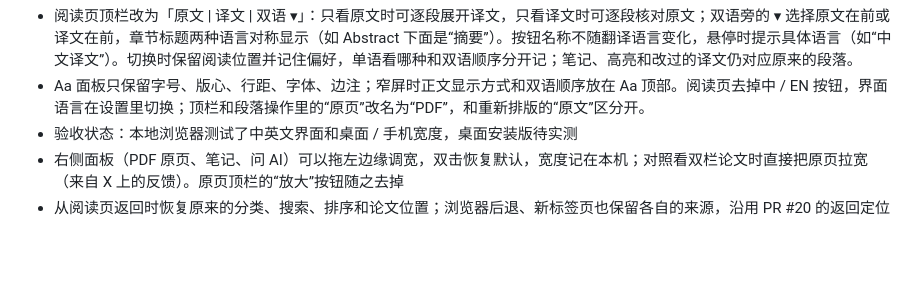
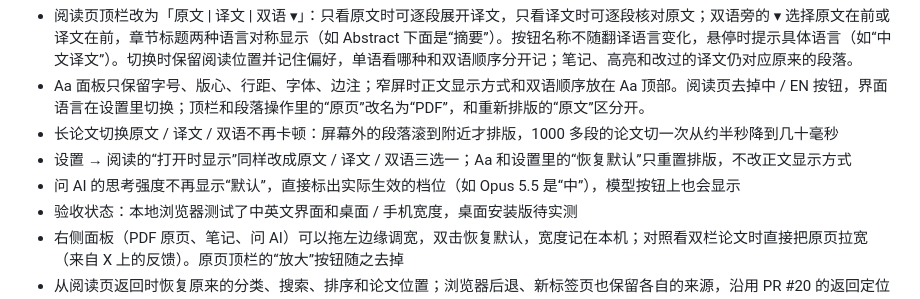
Before and after one commit to 88lin/easyread, a Markdown page: CHANGELOG.md, the part around the change. Rendered like a GitHub page; blank space fills up the shorter version.

Commit message:
docs: CHANGELOG 补上双语切换提速、设置页三选一、思考强度显示实际档位
Co-Authored-By: Claude Opus 5.5 <noreply@anthropic.com>

```diff
--- a/CHANGELOG.md
+++ b/CHANGELOG.md
@@ -35,6 +35,9 @@
 **阅读与启动体验**
 - 阅读页顶栏改为「原文 | 译文 | 双语 ▾」：只看原文时可逐段展开译文，只看译文时可逐段核对原文；双语旁的 ▾ 选择原文在前或译文在前，章节标题两种语言对称显示（如 Abstract 下面是“摘要”）。按钮名称不随翻译语言变化，悬停时提示具体语言（如“中文译文”）。切换时保留阅读位置并记住偏好，单语看哪种和双语顺序分开记；笔记、高亮和改过的译文仍对应原来的段落。
 - Aa 面板只保留字号、版心、行距、字体、边注；窄屏时正文显示方式和双语顺序放在 Aa 顶部。阅读页去掉中 / EN 按钮，界面语言在设置里切换；顶栏和段落操作里的“原页”改名为“PDF”，和重新排版的“原文”区分开。
+- 长论文切换原文 / 译文 / 双语不再卡顿：屏幕外的段落滚到附近才排版，1000 多段的论文切一次从约半秒降到几十毫秒
+- 设置 → 阅读的“打开时显示”同样改成原文 / 译文 / 双语三选一；Aa 和设置里的“恢复默认”只重置排版，不改正文显示方式
+- 问 AI 的思考强度不再显示“默认”，直接标出实际生效的档位（如 Opus 5.5 是“中”），模型按钮上也会显示
 - 验收状态：本地浏览器测试了中英文界面和桌面 / 手机宽度，桌面安装版待实测
 - 右侧面板（PDF 原页、笔记、问 AI）可以拖左边缘调宽，双击恢复默认，宽度记在本机；对照看双栏论文时直接把原页拉宽（来自 X 上的反馈）。原页顶栏的“放大”按钮随之去掉
 - 从阅读页返回时恢复原来的分类、搜索、排序和论文位置；浏览器后退、新标签页也保留各自的来源，沿用 PR #20 的返回定位改动，不包含双语回答
```
